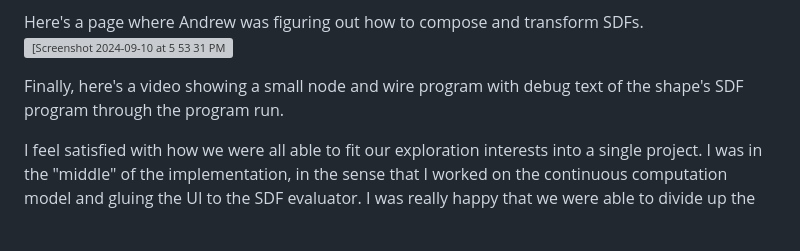
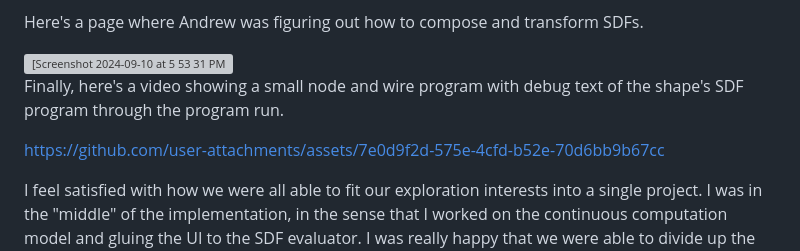
Before and after one commit to vezwork/heist, a Markdown page: README.md, the part around one of its changes. GitHub-like rendering; blank space fills up the shorter version; grey boxes are pictures that could not be loaded.

Commit message:
Update README.md with video

```diff
--- a/README.md
+++ b/README.md
@@ -34,9 +34,14 @@ The main ideas were:
 3. the parameters of the transformations (scale,rotate etc.) were controlled by the spatial layout of wires. The visual depiction of wires reflects the transformation they represent. _<span style="color: gray">–Marcel wanted to play around with visual analogies for computation.</span>_
 
 Here's a page where Andrew was figuring out how to compose and transform SDFs.
+
 <img width="340" alt="[Screenshot 2024-09-10 at 5 53 31 PM" src="https://github.com/user-attachments/assets/e5d5b48b-d345-487e-8266-5f09f6969bfe">
 
 Finally, here's a video showing a small node and wire program with debug text of the shape's SDF program through the program run.
+
+
+https://github.com/user-attachments/assets/7e0d9f2d-575e-4cfd-b52e-70d6bb9b67cc
+
 
 I feel satisfied with how we were all able to fit our exploration interests into a single project. I was in the "middle" of the implementation, in the sense that I worked on the continuous computation model and gluing the UI to the SDF evaluator. I was really happy that we were able to divide up the work along the lines of interest, communicate effectively about what we were making and what we needed from eachother, and then glue it all together in the end.
 
```
Also changed, not shown: other parts of README.md (+1 -1 lines).
